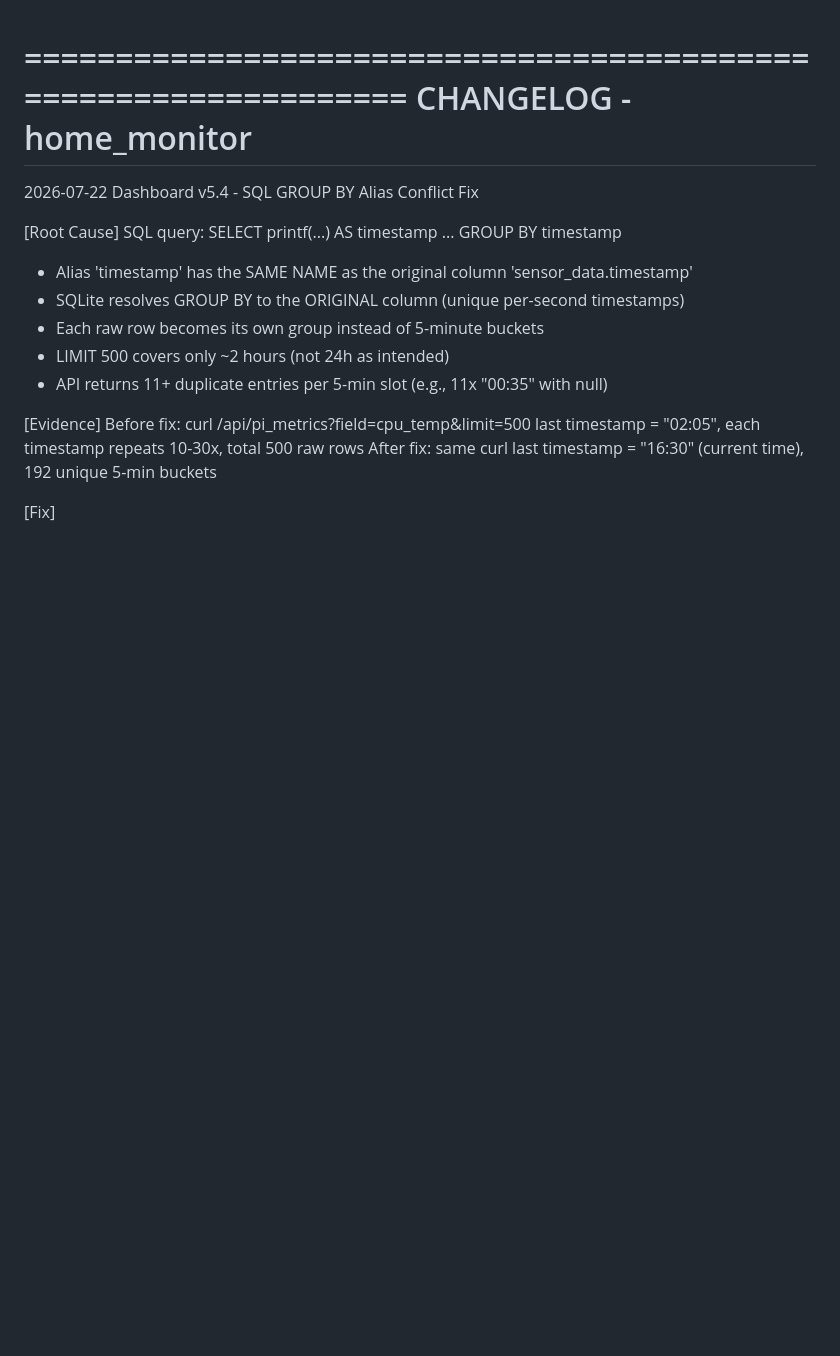
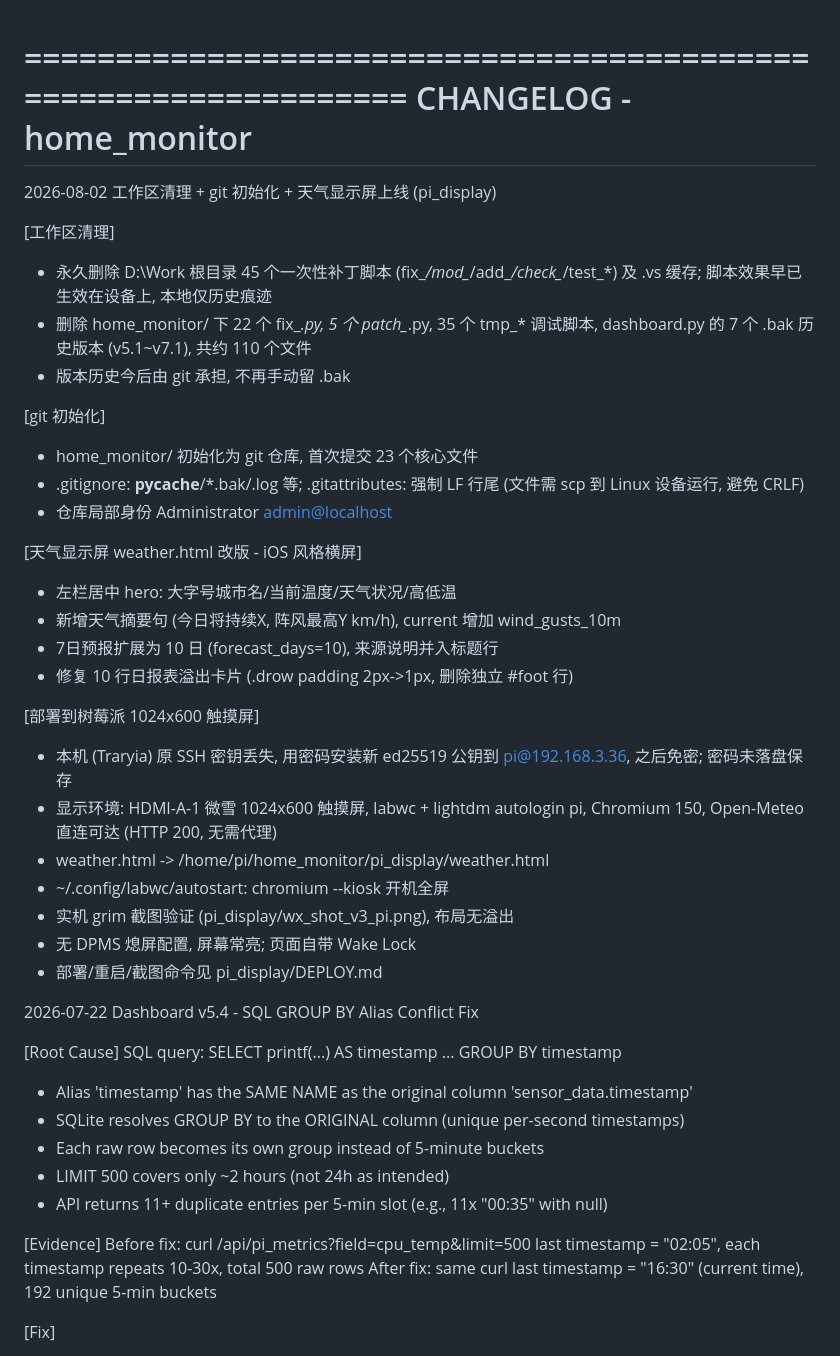
Before and after one commit to Traryia/home_monitor, a Markdown page: CHANGELOG.md, the part around the change. GitHub-like rendering; blank space fills up the shorter version.

Commit message:
CHANGELOG: 记录 2026-08-02 清理/git化/天气屏上线
Co-Authored-By: Claude Fable 5 <noreply@anthropic.com>

```diff
--- a/CHANGELOG.md
+++ b/CHANGELOG.md
@@ -2,6 +2,38 @@
   CHANGELOG - home_monitor
 ================================================================
 
+
+2026-08-02  工作区清理 + git 初始化 + 天气显示屏上线 (pi_display)
+
+  [工作区清理]
+  - 永久删除 D:\Work 根目录 45 个一次性补丁脚本 (fix_*/mod_*/add_*/check_*/test_*)
+    及 .vs 缓存; 脚本效果早已生效在设备上, 本地仅历史痕迹
+  - 删除 home_monitor/ 下 22 个 fix_*.py, 5 个 patch_*.py, 35 个 tmp_* 调试脚本,
+    dashboard.py 的 7 个 .bak 历史版本 (v5.1~v7.1), 共约 110 个文件
+  - 版本历史今后由 git 承担, 不再手动留 .bak
+
+  [git 初始化]
+  - home_monitor/ 初始化为 git 仓库, 首次提交 23 个核心文件
+  - .gitignore: __pycache__/*.bak/.log 等; .gitattributes: 强制 LF 行尾
+    (文件需 scp 到 Linux 设备运行, 避免 CRLF)
+  - 仓库局部身份 Administrator <admin@localhost>
+
+  [天气显示屏 weather.html 改版 - iOS 风格横屏]
+  - 左栏居中 hero: 大字号城市名/当前温度/天气状况/高低温
+  - 新增天气摘要句 (今日将持续X, 阵风最高Y km/h), current 增加 wind_gusts_10m
+  - 7日预报扩展为 10 日 (forecast_days=10), 来源说明并入标题行
+  - 修复 10 行日报表溢出卡片 (.drow padding 2px->1px, 删除独立 #foot 行)
+
+  [部署到树莓派 1024x600 触摸屏]
+  - 本机 (Traryia) 原 SSH 密钥丢失, 用密码安装新 ed25519 公钥到 pi@192.168.3.36,
+    之后免密; 密码未落盘保存
+  - 显示环境: HDMI-A-1 微雪 1024x600 触摸屏, labwc + lightdm autologin pi,
+    Chromium 150, Open-Meteo 直连可达 (HTTP 200, 无需代理)
+  - weather.html -> /home/pi/home_monitor/pi_display/weather.html
+  - ~/.config/labwc/autostart: chromium --kiosk 开机全屏
+  - 实机 grim 截图验证 (pi_display/wx_shot_v3_pi.png), 布局无溢出
+  - 无 DPMS 熄屏配置, 屏幕常亮; 页面自带 Wake Lock
+  - 部署/重启/截图命令见 pi_display/DEPLOY.md
 
 
 2026-07-22  Dashboard v5.4 - SQL GROUP BY Alias Conflict Fix
```
